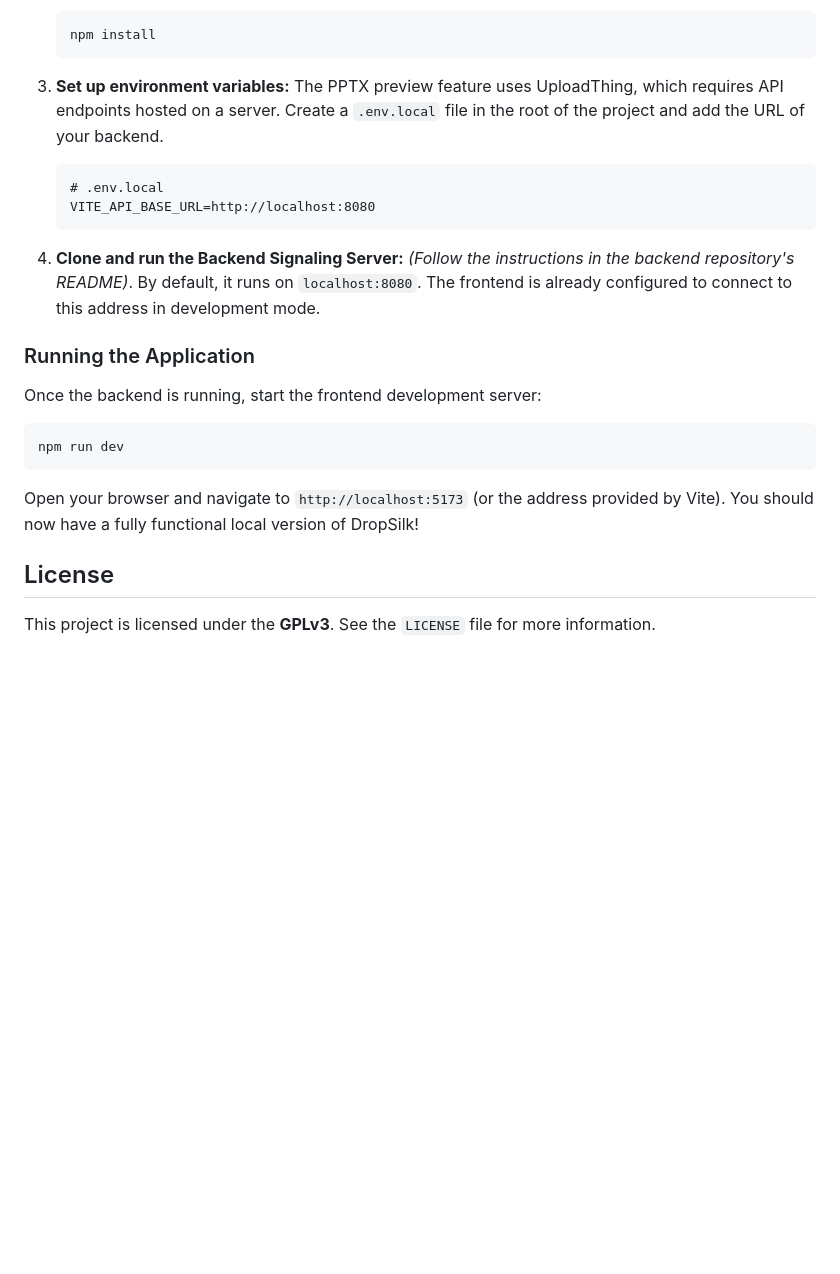
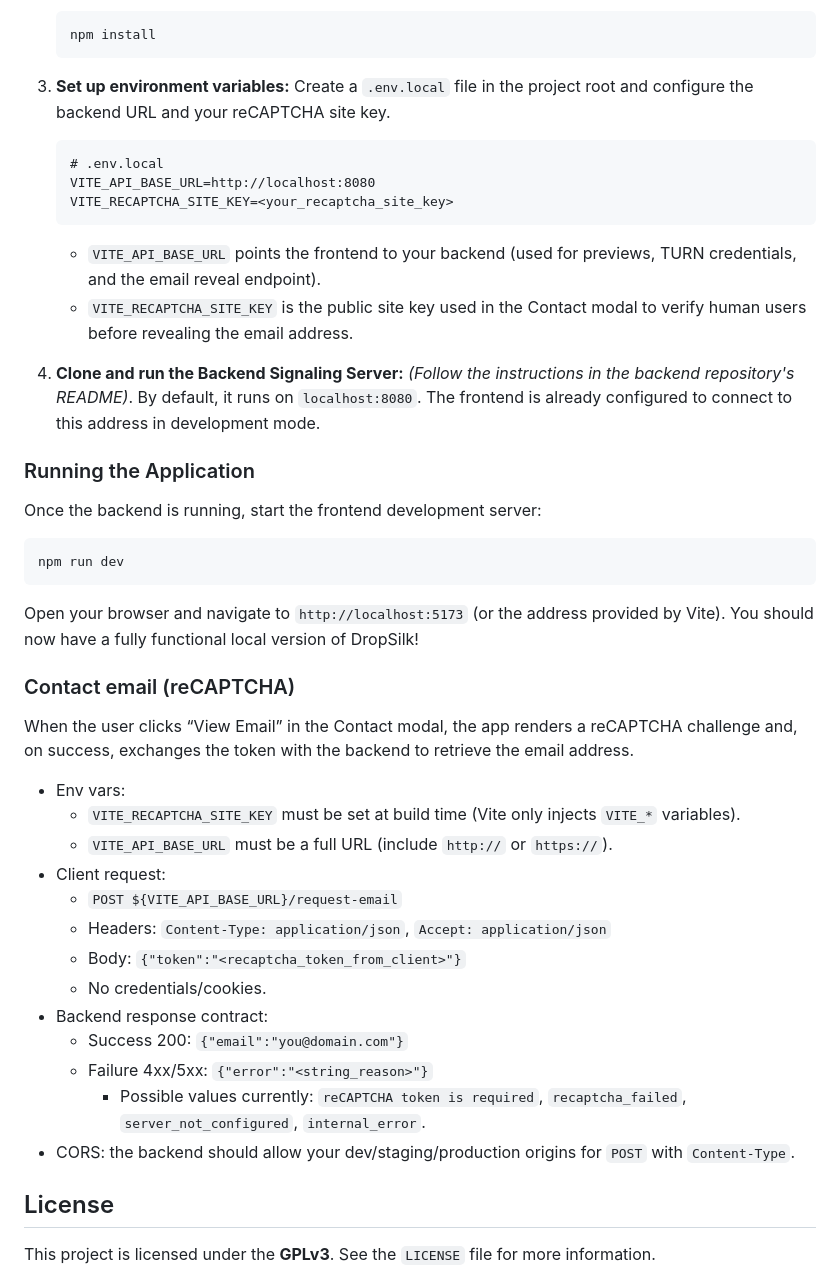
Before and after one commit to medy17/dropsilk, a Markdown page: README.md, the part around the change. Rendered like a GitHub page; blank space fills up the shorter version.

````diff
--- a/README.md
+++ b/README.md
@@ -339,11 +339,14 @@ To run DropSilk locally, you'll need both this frontend repository and the corre
     ```
 
 3.  **Set up environment variables:**
-    The PPTX preview feature uses UploadThing, which requires API endpoints hosted on a server. Create a `.env.local` file in the root of the project and add the URL of your backend.
+    Create a `.env.local` file in the project root and configure the backend URL and your reCAPTCHA site key.
     ```
     # .env.local
     VITE_API_BASE_URL=http://localhost:8080
+    VITE_RECAPTCHA_SITE_KEY=<your_recaptcha_site_key>
     ```
+    - `VITE_API_BASE_URL` points the frontend to your backend (used for previews, TURN credentials, and the email reveal endpoint).
+    - `VITE_RECAPTCHA_SITE_KEY` is the public site key used in the Contact modal to verify human users before revealing the email address.
 
 4.  **Clone and run the Backend Signaling Server:**
     *(Follow the instructions in the backend repository's README)*. By default, it runs on `localhost:8080`. The frontend is already configured to connect to this address in development mode.
@@ -358,6 +361,24 @@ npm run dev
 
 Open your browser and navigate to `http://localhost:5173` (or the address provided by Vite). You should now have a fully functional local version of DropSilk!
 
+### Contact email (reCAPTCHA)
+
+When the user clicks “View Email” in the Contact modal, the app renders a reCAPTCHA challenge and, on success, exchanges the token with the backend to retrieve the email address.
+
+- Env vars:
+  - `VITE_RECAPTCHA_SITE_KEY` must be set at build time (Vite only injects `VITE_*` variables).
+  - `VITE_API_BASE_URL` must be a full URL (include `http://` or `https://`).
+- Client request:
+  - `POST ${VITE_API_BASE_URL}/request-email`
+  - Headers: `Content-Type: application/json`, `Accept: application/json`
+  - Body: `{"token":"<recaptcha_token_from_client>"}`
+  - No credentials/cookies.
+- Backend response contract:
+  - Success 200: `{"email":"you@domain.com"}`
+  - Failure 4xx/5xx: `{"error":"<string_reason>"}`
+    - Possible values currently: `reCAPTCHA token is required`, `recaptcha_failed`, `server_not_configured`, `internal_error`.
+- CORS: the backend should allow your dev/staging/production origins for `POST` with `Content-Type`.
+
 ## License
 
 This project is licensed under the **GPLv3**. See the `LICENSE` file for more information.
````
